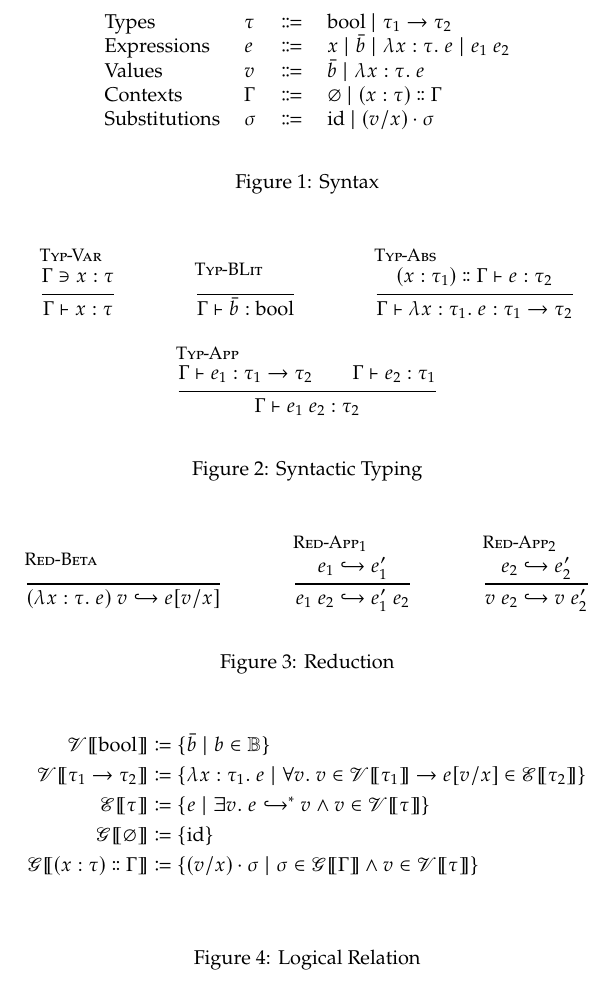
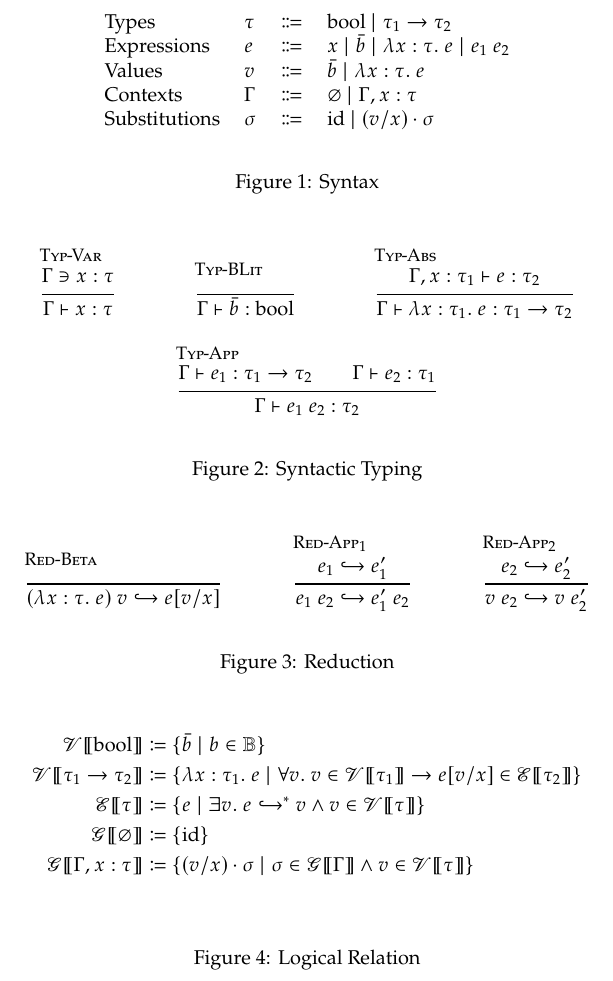
Before and after one commit to skylee03/stlc-semantic-typing, a LaTeX document (docs/rules.tex): part of the page, cut so that both start at the same text. Compiled offline with pdfLaTeX.

Commit message:
update the notation for context cons

```diff
--- a/docs/rules.tex
+++ b/docs/rules.tex
@@ -12,7 +12,7 @@
         Types & $\tau$ & $\Coloneq$ & $\mathrm{bool} \mid \tau_1 \to \tau_2$\\
         Expressions & $e$ & $\Coloneq$ & $x \mid \bar{b} \mid \lambda x : \tau.~e \mid e_1~e_2$ \\
       Values & $v$ & $\Coloneq$ & $\bar{b} \mid \lambda x : \tau.~e$ \\
-        Contexts & $\Gamma$ & $\Coloneq$ & $\varnothing \mid (x : \tau) \dblcolon \Gamma$ \\
+        Contexts & $\Gamma$ & $\Coloneq$ & $\varnothing \mid \Gamma, x : \tau$ \\
         Substitutions & $\sigma$ & $\Coloneq$ & $\mathrm{id} \mid (v / x) \cdot \sigma$
       \end{tabular}
     \end{center}
@@ -23,7 +23,7 @@
     \begin{mathpar}
       \infer[\textsc{Typ-Var}]{\Gamma \ni x : \tau}{\Gamma \vdash x : \tau} \and
       \infer[\textsc{Typ-BLit}]{ }{\Gamma \vdash \bar{b} : \mathrm{bool}} \and
-      \infer[\textsc{Typ-Abs}]{(x : \tau_1) \dblcolon \Gamma \vdash e : \tau_2}{\Gamma \vdash \lambda x : \tau_1.~e : \tau_1 \to \tau_2} \and
+      \infer[\textsc{Typ-Abs}]{\Gamma, x : \tau_1 \vdash e : \tau_2}{\Gamma \vdash \lambda x : \tau_1.~e : \tau_1 \to \tau_2} \and
       \infer[\textsc{Typ-App}]{\Gamma \vdash e_1 : \tau_1 \to \tau_2 \and \Gamma \vdash e_2 : \tau_1}{\Gamma \vdash e_1~e_2 : \tau_2} \and
     \end{mathpar}
     \caption{Syntactic Typing}
@@ -44,7 +44,7 @@
       \mathscr{V}\lBrack\tau_1 \to \tau_2\rBrack &\coloneq \{\lambda x : \tau_1.~e \mid \forall v.~v \in \mathscr{V}\lBrack\tau_1\rBrack \to e[v / x] \in \mathscr{E}\lBrack\tau_2\rBrack\} \\
       \mathscr{E}\lBrack\tau\rBrack &\coloneq \{e \mid \exists v.~ e \hookrightarrow^* v \land v \in \mathscr{V}\lBrack\tau\rBrack\} \\
       \mathscr{G}\lBrack\varnothing\rBrack &\coloneq \{\mathrm{id}\} \\
-      \mathscr{G}\lBrack(x : \tau) \dblcolon \Gamma\rBrack &\coloneq \{(v / x) \cdot \sigma \mid \sigma \in \mathscr{G}\lBrack\Gamma\rBrack \land v \in \mathscr{V}\lBrack\tau\rBrack\} \\
+      \mathscr{G}\lBrack\Gamma, x : \tau\rBrack &\coloneq \{(v / x) \cdot \sigma \mid \sigma \in \mathscr{G}\lBrack\Gamma\rBrack \land v \in \mathscr{V}\lBrack\tau\rBrack\} \\
     \end{align*}
     \caption{Logical Relation}
   \end{figure}
```
